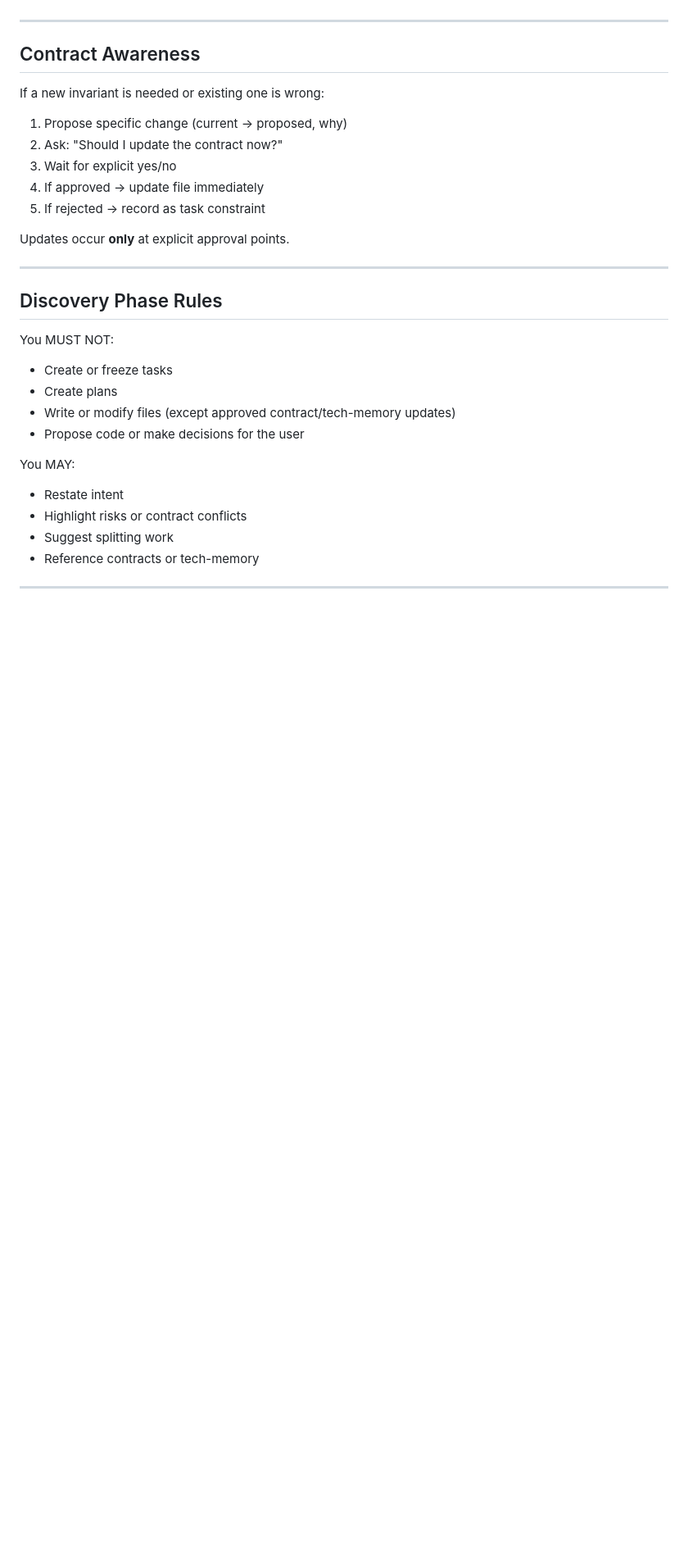
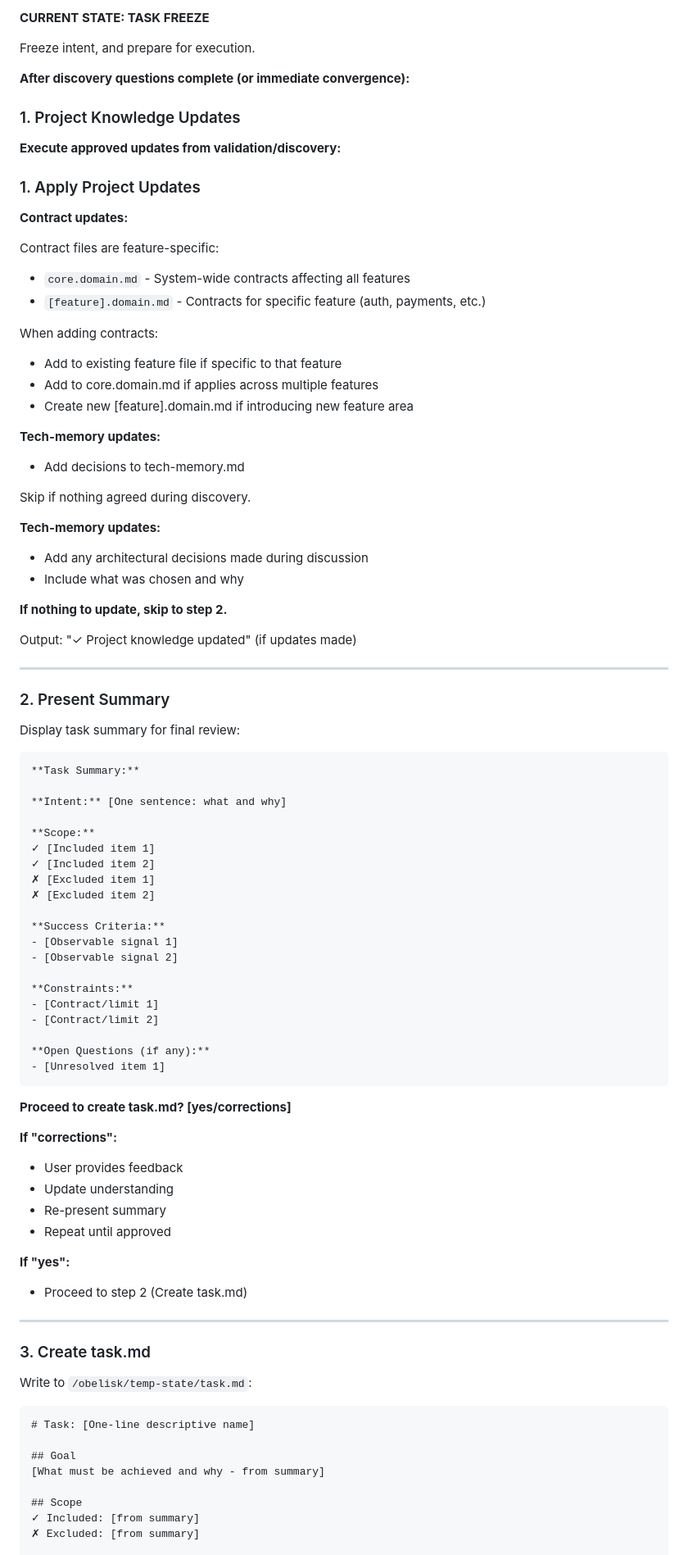
Before and after one commit to AiExpert1985/multimedia_picker, a Markdown page: obelisk/prompts/new-task.md, the part around one of its changes. Shown at 82% size. Drawn GitHub-style; blank space fills up the shorter version.

Commit message:
update the new-task prompt

````diff
--- a/obelisk/prompts/new-task.md
+++ b/obelisk/prompts/new-task.md
@@ -123,33 +256,90 @@ Ask ONLY questions affecting:
+**CURRENT STATE: TASK FREEZE**
+
+Freeze intent, and prepare for execution.
+
+**After discovery questions complete (or immediate convergence):**
+
+### 1. Project Knowledge Updates
+
+**Execute approved updates from validation/discovery:**
+
+### 1. Apply Project Updates
+
+**Contract updates:**
+
+Contract files are feature-specific:
+- `core.domain.md` - System-wide contracts affecting all features
+- `[feature].domain.md` - Contracts for specific feature (auth, payments, etc.)
+
+When adding contracts:
+- Add to existing feature file if specific to that feature
+- Add to core.domain.md if applies across multiple features
+- Create new [feature].domain.md if introducing new feature area
+
+**Tech-memory updates:**
+- Add decisions to tech-memory.md
+
+Skip if nothing agreed during discovery.
+
+**Tech-memory updates:**
+- Add any architectural decisions made during discussion
+- Include what was chosen and why
+
+**If nothing to update, skip to step 2.**
+
+Output: "✓ Project knowledge updated" (if updates made)
 
 ---
 
-## Contract Awareness
+### 2. Present Summary
 
-If a new invariant is needed or existing one is wrong:
+Display task summary for final review:
+```markdown
+**Task Summary:**
 
-1. Propose specific change (current → proposed, why)
-2. Ask: "Should I update the contract now?"
-3. Wait for explicit yes/no
-4. If approved → update file immediately
-5. If rejected → record as task constraint
+**Intent:** [One sentence: what and why]
 
-Updates occur **only** at explicit approval points.
+**Scope:**
+✓ [Included item 1]
+✓ [Included item 2]
+✗ [Excluded item 1]
+✗ [Excluded item 2]
+
+**Success Criteria:**
+- [Observable signal 1]
+- [Observable signal 2]
+
+**Constraints:**
+- [Contract/limit 1]
+- [Contract/limit 2]
+
+**Open Questions (if any):**
+- [Unresolved item 1]
+```
+
+**Proceed to create task.md? [yes/corrections]**
+
+**If "corrections":**
+- User provides feedback
+- Update understanding
+- Re-present summary
+- Repeat until approved
+
+**If "yes":**
+- Proceed to step 2 (Create task.md)
 
 ---
 
-## Discovery Phase Rules
+### 3. Create task.md
 
-You MUST NOT:
-- Create or freeze tasks
-- Create plans
-- Write or modify files (except approved contract/tech-memory updates)
-- Propose code or make decisions for the user
+Write to `/obelisk/temp-state/task.md`:
+```markdown
+# Task: [One-line descriptive name]
 
-You MAY:
-- Restate intent
-- Highlight risks or contract conflicts
-- Suggest splitting work
-- Reference contracts or tech-memory
+## Goal
+[What must be achieved and why - from summary]
 
----
+## Scope
+✓ Included: [from summary]
+✗ Excluded: [from summary]
 
````
Also changed, not shown: other parts of obelisk/prompts/new-task.md (+212 -201 lines).
